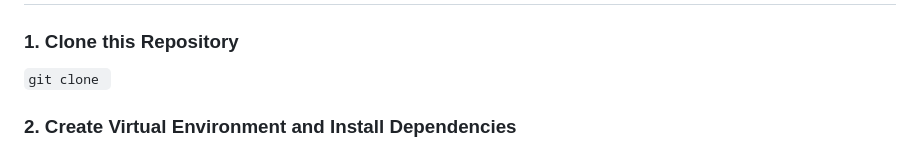
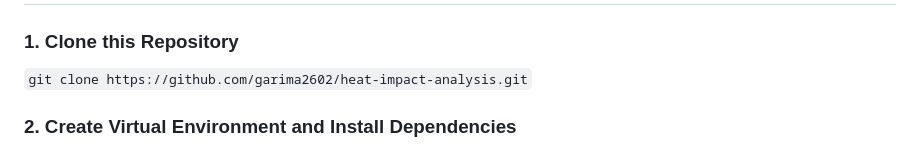
Before and after one commit to garima2602/heat-impact-analysis, a Markdown page: README.md, the part around the change. GitHub-like rendering.

````diff
--- a/README.md
+++ b/README.md
@@ -64,7 +64,7 @@ By understanding the risks and taking proactive measures, we can mitigate the ef
 
 # Steps to clone this Web App
 ### 1. Clone this Repository
-```git clone ```
+```git clone https://github.com/garima2602/heat-impact-analysis.git```
 ### 2. Create Virtual Environment and Install Dependencies
 - ```python3 -m venv myenv```
 - ```.\myenv\Scripts\activate```
````
